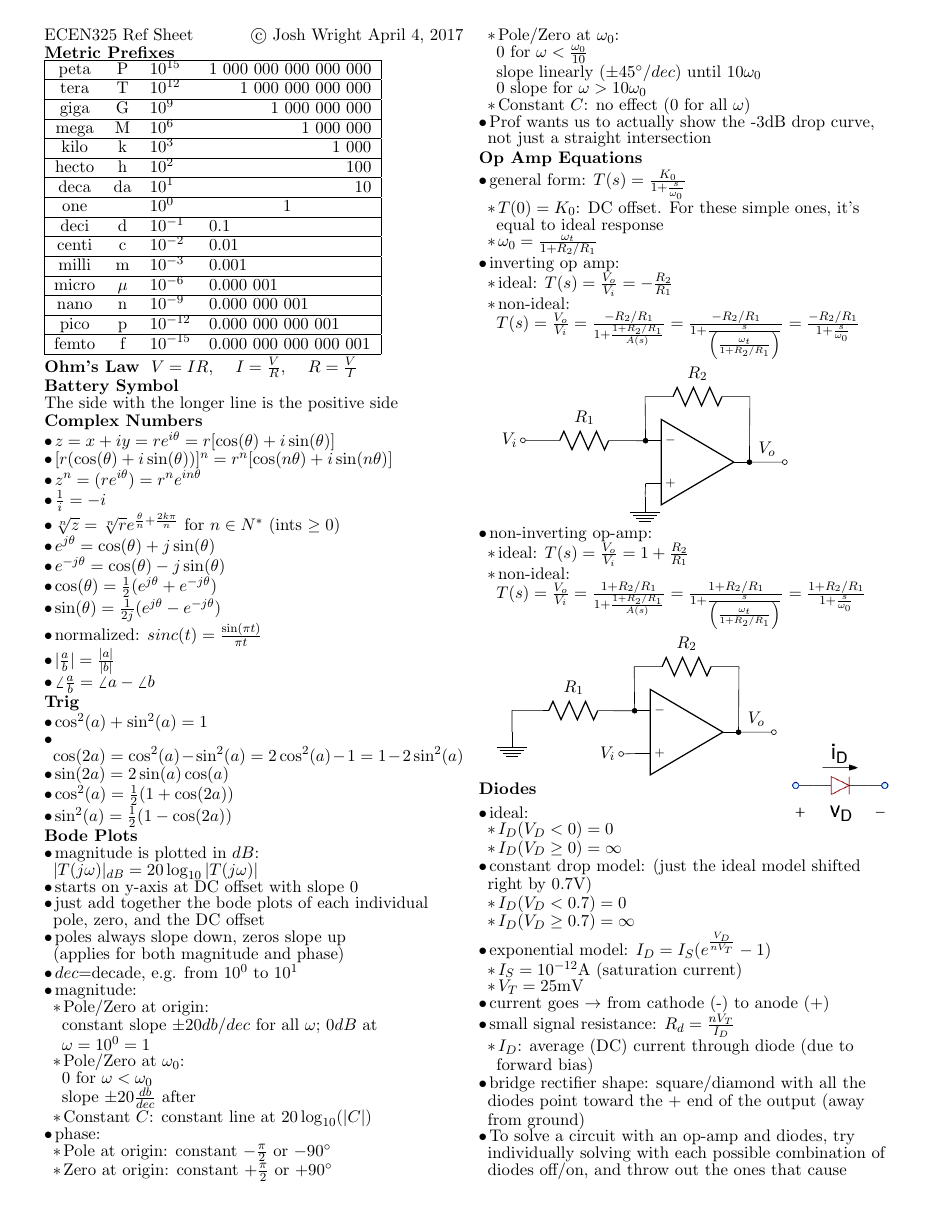
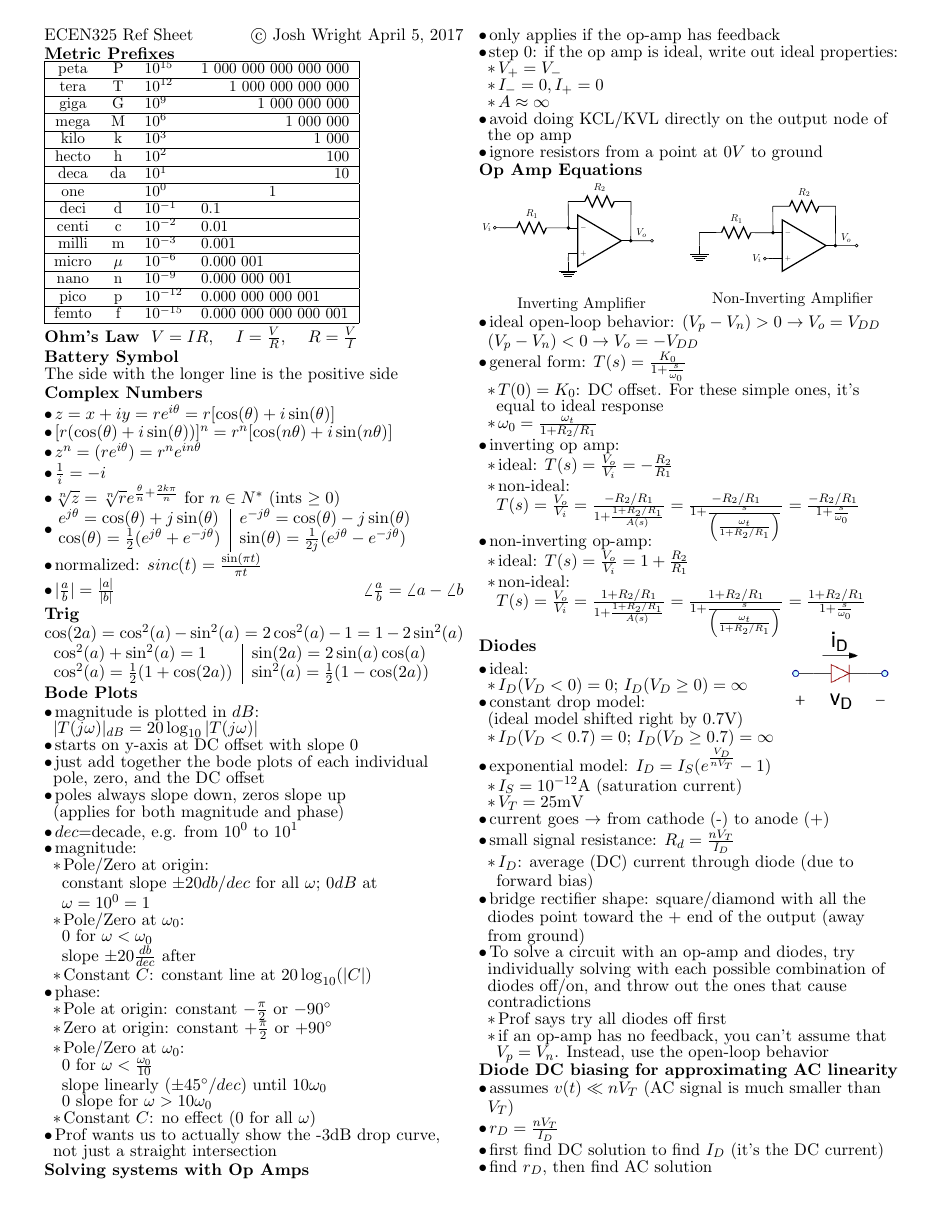
Before and after one commit to madewithlinux/refsheets, a LaTeX document (ecen325_refsheet.tex): page 1 of 2. The pictures show the PDF file ecen325_refsheet.pdf that the author committed with the source.

Commit message:
ecen325: revise layout, make sure its 2 pages

```diff
--- a/ecen325_refsheet.tex
+++ b/ecen325_refsheet.tex
@@ -86,7 +88,7 @@ femto & f     & $10^{-15}$ & 0.000 000 000 000 001        \\ \hline
   \1 $z^n = (re^{i\theta}) = r^ne^{in\theta}$
   \1 $\frac{1}{i}=-i$
   \1 $\sqrt[n]{z} = \sqrt[n]{r}e^{\frac{\theta}{n}+\frac{2k\pi}{n}}$ for $n\in N^*$ (ints $\geq0$)
-  \1 $e^{j\theta} = \cos(\theta) + j\sin(\theta)$
-  \1 $e^{-j\theta} = \cos(\theta) - j\sin(\theta)$
-  \1 $\cos(\theta) = \frac{1}{2}(e^{j\theta} + e^{-j\theta})$
-  \1 $\sin(\theta) = \frac{1}{2j}(e^{j\theta} - e^{-j\theta})$
+  \1\begin{tabular}{l|l}
+  $e^{j\theta} = \cos(\theta) + j\sin(\theta)$
+  &
+  $e^{-j\theta} = \cos(\theta) - j\sin(\theta)$
@@ -158,14 +168,15 @@ femto & f     & $10^{-15}$ & 0.000 000 000 000 001        \\ \hline
     \2 Constant $C$: no effect ($0$ for all $\omega$)
   \1 Prof wants us to actually show the -3dB drop curve, not just a straight intersection
 
-% \zzz{Solving systems with Op Amps}
-%     \1 step 0: if the op amp is ideal, write out ideal properties:
-%         \2 $V_+=V_-$
-%         \2 $I_-=0,I_+=0$
-%     \2 $A \approx \infty$
-%     \1 avoid doing KCL/KVL directly on the output node of the op amp
-%     \1 ignore resistors from a point at $0V$ to ground
-%
+\zzz{Solving systems with Op Amps}
+  \1 only applies if the op-amp has feedback
+  \1 step 0: if the op amp is ideal, write out ideal properties:
+    \2 $V_+=V_-$
+    \2 $I_-=0,I_+=0$
+  \2 $A \approx \infty$
+  \1 avoid doing KCL/KVL directly on the output node of the op amp
+  \1 ignore resistors from a point at $0V$ to ground
+
 % \zzz{Non-Ideal Op Amps}
 %   \1 still assume that current at input terminals is 0
 %   \1 $V_o = A (V_{+} - V_{-})$
@@ -187,3 +198,7 @@ femto & f     & $10^{-15}$ & 0.000 000 000 000 001        \\ \hline
 
 
 \zzz{Op Amp Equations}
+\\
+\begin{minipage}{0.49\columnwidth}
+\begin{circuitikz}[scale=0.6,transform shape]
+\draw
@@ -189,0 +232 @@ femto & f     & $10^{-15}$ & 0.000 000 000 000 001        \\ \hline
+{\footnotesize Non-Inverting Amplifier}
@@ -190,3 +237,5 @@ femto & f     & $10^{-15}$ & 0.000 000 000 000 001        \\ \hline
+    $(V_p-V_n)>0 \rightarrow V_o=V_{DD}$
+    $(V_p-V_n)<0 \rightarrow V_o=-V_{DD}$
   % http://pdp7.org/synthwiki/OpAmpCircuits.html
   \1 general form: $T(s)=\frac{K_0}{1+\frac{s}{\omega_0}}$
     \2 $T(0)=K_0$: DC offset. For these simple ones, it's equal to ideal response
@@ -290,5 +318,5 @@ femto & f     & $10^{-15}$ & 0.000 000 000 000 001        \\ \hline
 %       (2.8,5.5) -- (2.8,5.5) -- (3.2,5.5);
 %       \end{circuitikz}
 
-% move the diode symbol over to the right side and up
+% move the diode symbol over to the right side and up (ugly hack)
 \zzz{Diodes}
@@ -296,11 +325,10 @@ femto & f     & $10^{-15}$ & 0.000 000 000 000 001        \\ \hline
 \hfill\includegraphics[width=0.25\columnwidth]{../ecen325/diode.png}
-\vspace{-20px}
+\vspace{-40px}
   \1 ideal:
-    \2 $I_D(V_D <    0) = 0$
-    \2 $I_D(V_D \geq 0) = \infty$
-  \1 constant drop model: (just the ideal model shifted right by 0.7V)
-    \2 $I_D(V_D <    0.7) = 0$
-    \2 $I_D(V_D \geq 0.7) = \infty$
+    \2 $I_D(V_D <    0) = 0$; $I_D(V_D \geq 0) = \infty$
+  \1 constant drop model:
+  \\ (ideal model shifted right by 0.7V)
+    \2 $I_D(V_D <    0.7) = 0$; $I_D(V_D \geq 0.7) = \infty$
   \1 exponential model: $I_D = I_S ( e^{\frac{V_D}{n V_T}} - 1 )$
     \2 $I_S=10^{-12}$A (saturation current)
     \2 $V_T=25$mV
@@ -309,3 +337,4 @@ femto & f     & $10^{-15}$ & 0.000 000 000 000 001        \\ \hline
     \2 $I_D$: average (DC) current through diode (due to forward bias)
   \1 bridge rectifier shape: square/diamond with all the diodes point toward the + end of the output (away from ground)
   \1 To solve a circuit with an op-amp and diodes, try individually solving with each possible combination of diodes off/on, and throw out the ones that cause contradictions
+    \2 Prof says try all diodes off first
```
Also changed, not shown: ecen325_refsheet.pdf, ecen325_refsheet.tex (94 more changed lines).
